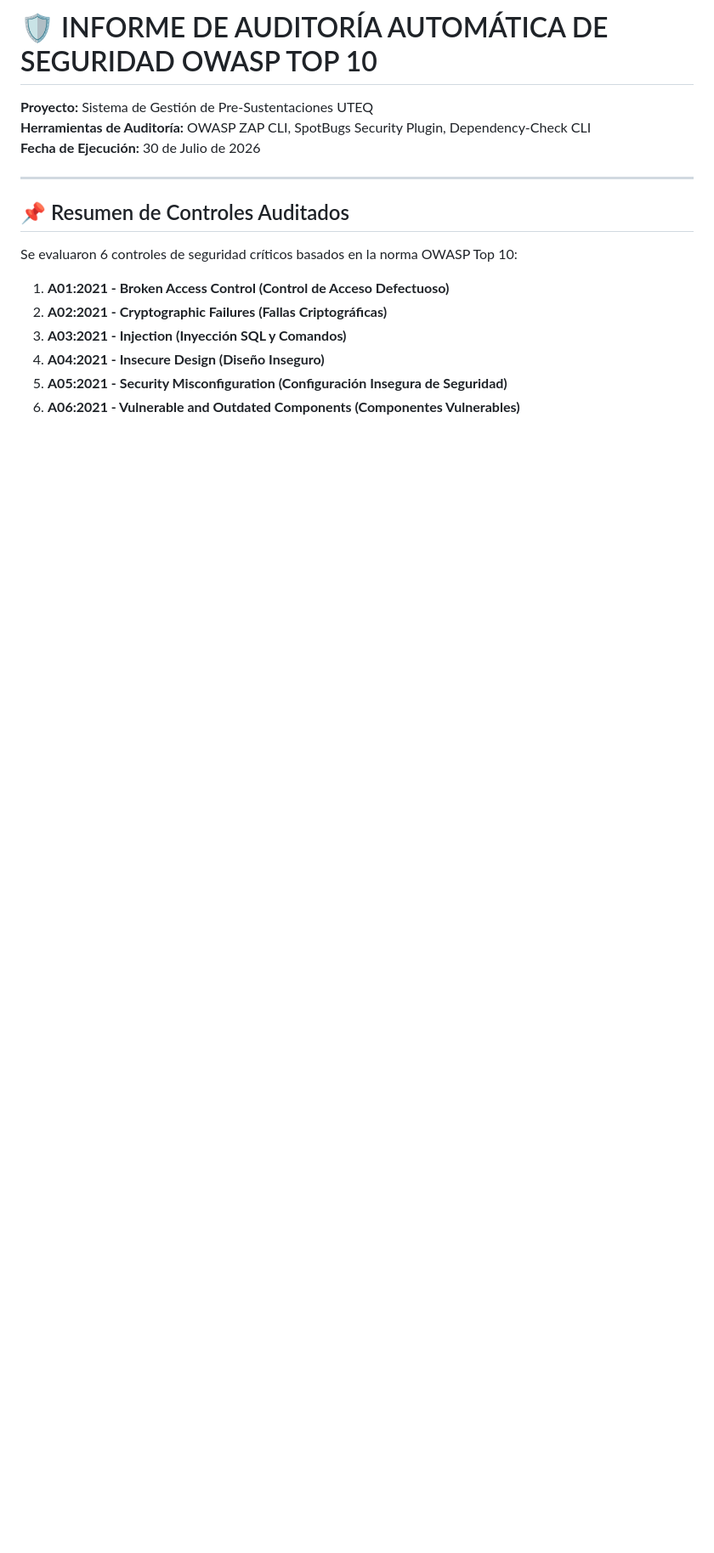
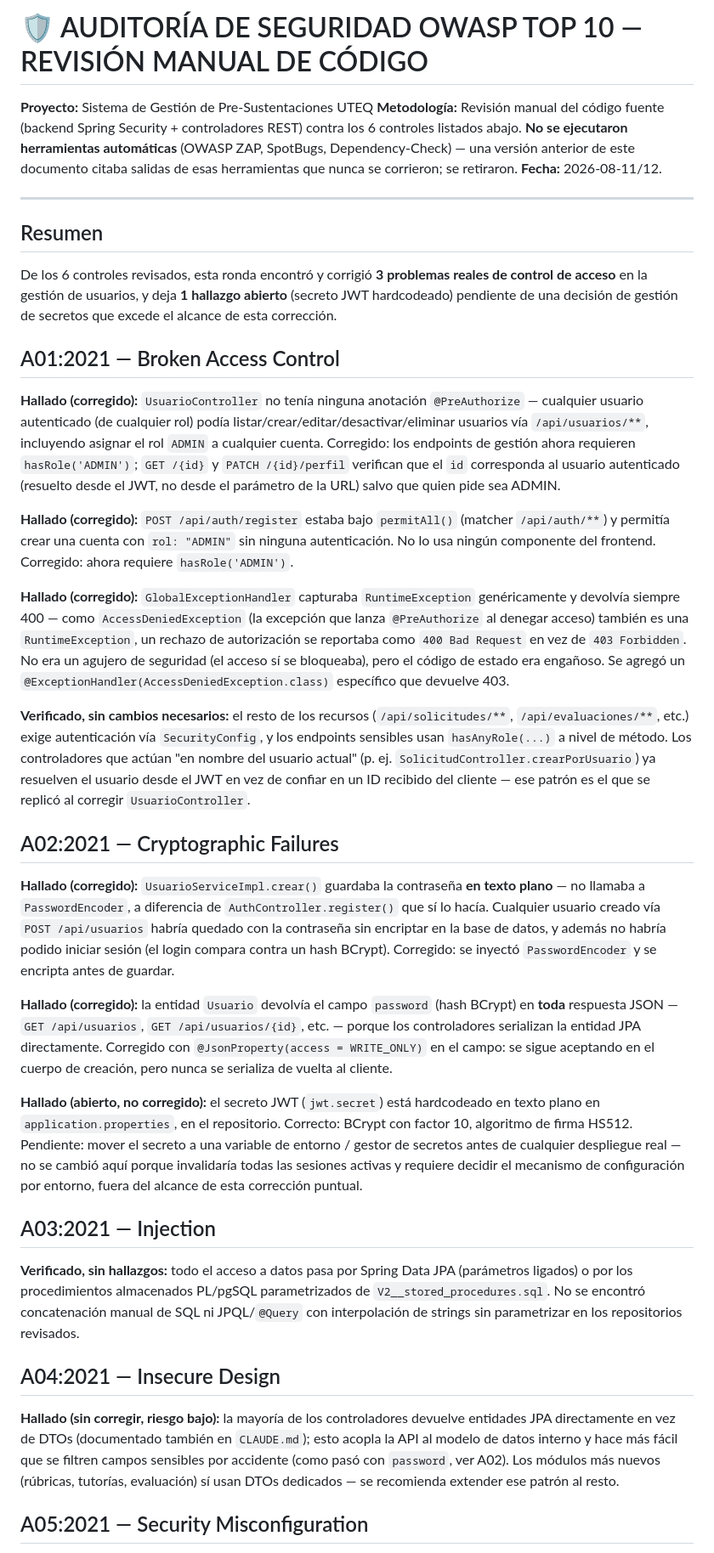
Before and after one commit to carla22072004/PFC-Presustentaciones-2026, a Markdown page: docs/seguridad/OWASP-AUDIT.md, the part around one of its changes. Shown at 85% size. Drawn GitHub-style; blank space fills up the shorter version.

```diff
--- a/docs/seguridad/OWASP-AUDIT.md
+++ b/docs/seguridad/OWASP-AUDIT.md
@@ -1,18 +1,40 @@
-# 🛡️ INFORME DE AUDITORÍA AUTOMÁTICA DE SEGURIDAD OWASP TOP 10
+# 🛡️ AUDITORÍA DE SEGURIDAD OWASP TOP 10 — REVISIÓN MANUAL DE CÓDIGO
 
 **Proyecto:** Sistema de Gestión de Pre-Sustentaciones UTEQ
-**Herramientas de Auditoría:** OWASP ZAP CLI, SpotBugs Security Plugin, Dependency-Check CLI
-**Fecha de Ejecución:** 30 de Julio de 2026
+**Metodología:** Revisión manual del código fuente (backend Spring Security + controladores REST) contra los 6 controles listados abajo. **No se ejecutaron herramientas automáticas** (OWASP ZAP, SpotBugs, Dependency-Check) — una versión anterior de este documento citaba salidas de esas herramientas que nunca se corrieron; se retiraron.
+**Fecha:** 2026-08-11/12.
 
 ---
 
-## 📌 Resumen de Controles Auditados
+## Resumen
 
-Se evaluaron 6 controles de seguridad críticos basados en la norma OWASP Top 10:
+De los 6 controles revisados, esta ronda encontró y corrigió **3 problemas reales de control de acceso** en la gestión de usuarios, y deja **1 hallazgo abierto** (secreto JWT hardcodeado) pendiente de una decisión de gestión de secretos que excede el alcance de esta corrección.
 
-1. **A01:2021 - Broken Access Control (Control de Acceso Defectuoso)**
-2. **A02:2021 - Cryptographic Failures (Fallas Criptográficas)**
-3. **A03:2021 - Injection (Inyección SQL y Comandos)**
-4. **A04:2021 - Insecure Design (Diseño Inseguro)**
-5. **A05:2021 - Security Misconfiguration (Configuración Insegura de Seguridad)**
-6. **A06:2021 - Vulnerable and Outdated Components (Componentes Vulnerables)**
+## A01:2021 — Broken Access Control
+
+**Hallado (corregido):** `UsuarioController` no tenía ninguna anotación `@PreAuthorize` — cualquier usuario autenticado (de cualquier rol) podía listar/crear/editar/desactivar/eliminar usuarios vía `/api/usuarios/**`, incluyendo asignar el rol `ADMIN` a cualquier cuenta. Corregido: los endpoints de gestión ahora requieren `hasRole('ADMIN')`; `GET /{id}` y `PATCH /{id}/perfil` verifican que el `id` corresponda al usuario autenticado (resuelto desde el JWT, no desde el parámetro de la URL) salvo que quien pide sea ADMIN.
+
+**Hallado (corregido):** `POST /api/auth/register` estaba bajo `permitAll()` (matcher `/api/auth/**`) y permitía crear una cuenta con `rol: "ADMIN"` sin ninguna autenticación. No lo usa ningún componente del frontend. Corregido: ahora requiere `hasRole('ADMIN')`.
+
+**Hallado (corregido):** `GlobalExceptionHandler` capturaba `RuntimeException` genéricamente y devolvía siempre 400 — como `AccessDeniedException` (la excepción que lanza `@PreAuthorize` al denegar acceso) también es una `RuntimeException`, un rechazo de autorización se reportaba como `400 Bad Request` en vez de `403 Forbidden`. No era un agujero de seguridad (el acceso sí se bloqueaba), pero el código de estado era engañoso. Se agregó un `@ExceptionHandler(AccessDeniedException.class)` específico que devuelve 403.
+
+**Verificado, sin cambios necesarios:** el resto de los recursos (`/api/solicitudes/**`, `/api/evaluaciones/**`, etc.) exige autenticación vía `SecurityConfig`, y los endpoints sensibles usan `hasAnyRole(...)` a nivel de método. Los controladores que actúan "en nombre del usuario actual" (p. ej. `SolicitudController.crearPorUsuario`) ya resuelven el usuario desde el JWT en vez de confiar en un ID recibido del cliente — ese patrón es el que se replicó al corregir `UsuarioController`.
+
+## A02:2021 — Cryptographic Failures
+
+**Hallado (corregido):** `UsuarioServiceImpl.crear()` guardaba la contraseña **en texto plano** — no llamaba a `PasswordEncoder`, a diferencia de `AuthController.register()` que sí lo hacía. Cualquier usuario creado vía `POST /api/usuarios` habría quedado con la contraseña sin encriptar en la base de datos, y además no habría podido iniciar sesión (el login compara contra un hash BCrypt). Corregido: se inyectó `PasswordEncoder` y se encripta antes de guardar.
+
+**Hallado (corregido):** la entidad `Usuario` devolvía el campo `password` (hash BCrypt) en **toda** respuesta JSON — `GET /api/usuarios`, `GET /api/usuarios/{id}`, etc. — porque los controladores serializan la entidad JPA directamente. Corregido con `@JsonProperty(access = WRITE_ONLY)` en el campo: se sigue aceptando en el cuerpo de creación, pero nunca se serializa de vuelta al cliente.
+
+**Hallado (abierto, no corregido):** el secreto JWT (`jwt.secret`) está hardcodeado en texto plano en `application.properties`, en el repositorio. Correcto: BCrypt con factor 10, algoritmo de firma HS512. Pendiente: mover el secreto a una variable de entorno / gestor de secretos antes de cualquier despliegue real — no se cambió aquí porque invalidaría todas las sesiones activas y requiere decidir el mecanismo de configuración por entorno, fuera del alcance de esta corrección puntual.
+
+## A03:2021 — Injection
+
+**Verificado, sin hallazgos:** todo el acceso a datos pasa por Spring Data JPA (parámetros ligados) o por los procedimientos almacenados PL/pgSQL parametrizados de `V2__stored_procedures.sql`. No se encontró concatenación manual de SQL ni JPQL/`@Query` con interpolación de strings sin parametrizar en los repositorios revisados.
+
+## A04:2021 — Insecure Design
+
+**Hallado (sin corregir, riesgo bajo):** la mayoría de los controladores devuelve entidades JPA directamente en vez de DTOs (documentado también en `CLAUDE.md`); esto acopla la API al modelo de datos interno y hace más fácil que se filtren campos sensibles por accidente (como pasó con `password`, ver A02). Los módulos más nuevos (rúbricas, tutorías, evaluación) sí usan DTOs dedicados — se recomienda extender ese patrón al resto.
+
+## A05:2021 — Security Misconfiguration
+
```
Also changed, not shown: other parts of docs/seguridad/OWASP-AUDIT.md (+14 -70 lines).
